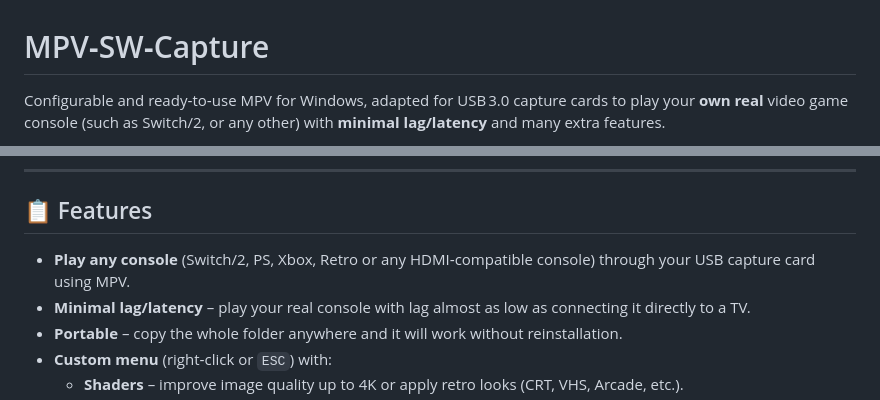
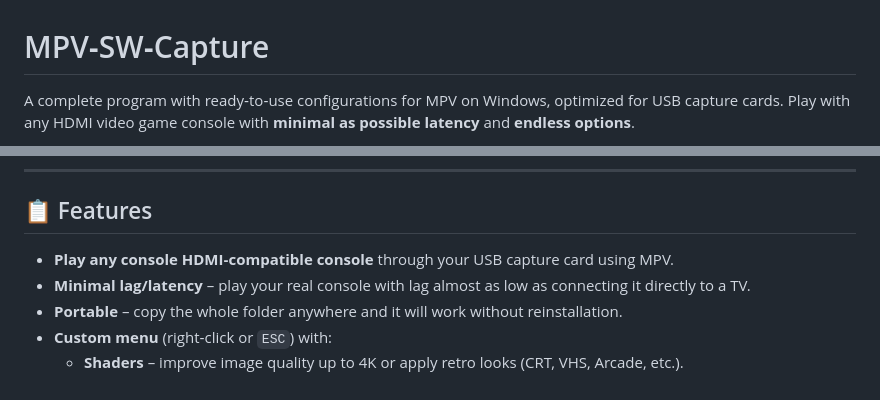
Before and after one commit to TyRaS-SW/MPV-SW-Capture, a Markdown page: README.md, 2 parts joined by grey strips. Rendered like a GitHub page.

Commit message:
README v3

```diff
--- a/README.md
+++ b/README.md
@@ -1,4 +1,4 @@
 # MPV‑SW‑Capture
 
-Configurable and ready‑to‑use MPV for Windows, adapted for USB 3.0 capture cards to play your **own real** video game console (such as Switch/2, or any other) with **minimal lag/latency** and many extra features.
+A complete program with ready‑to‑use configurations for MPV on Windows, optimized for USB capture cards. Play with any HDMI video game console with **minimal as possible latency** and **endless options**.
 
@@ -8,7 +8,7 @@ Configurable and ready‑to‑use MPV for Windows, adapted for USB 3.0 capture
 
 ## 📋 Features
 
-- **Play any console** (Switch/2, PS, Xbox, Retro or any HDMI‑compatible console) through your USB capture card using MPV.
+- **Play any console HDMI‑compatible console** through your USB capture card using MPV.
 - **Minimal lag/latency** – play your real console with lag almost as low as connecting it directly to a TV.
 - **Portable** – copy the whole folder anywhere and it will work without reinstallation.
 - **Custom menu** (right‑click or `ESC`) with:
```
Also changed, not shown: other parts of README.md (+1 -1 lines).
